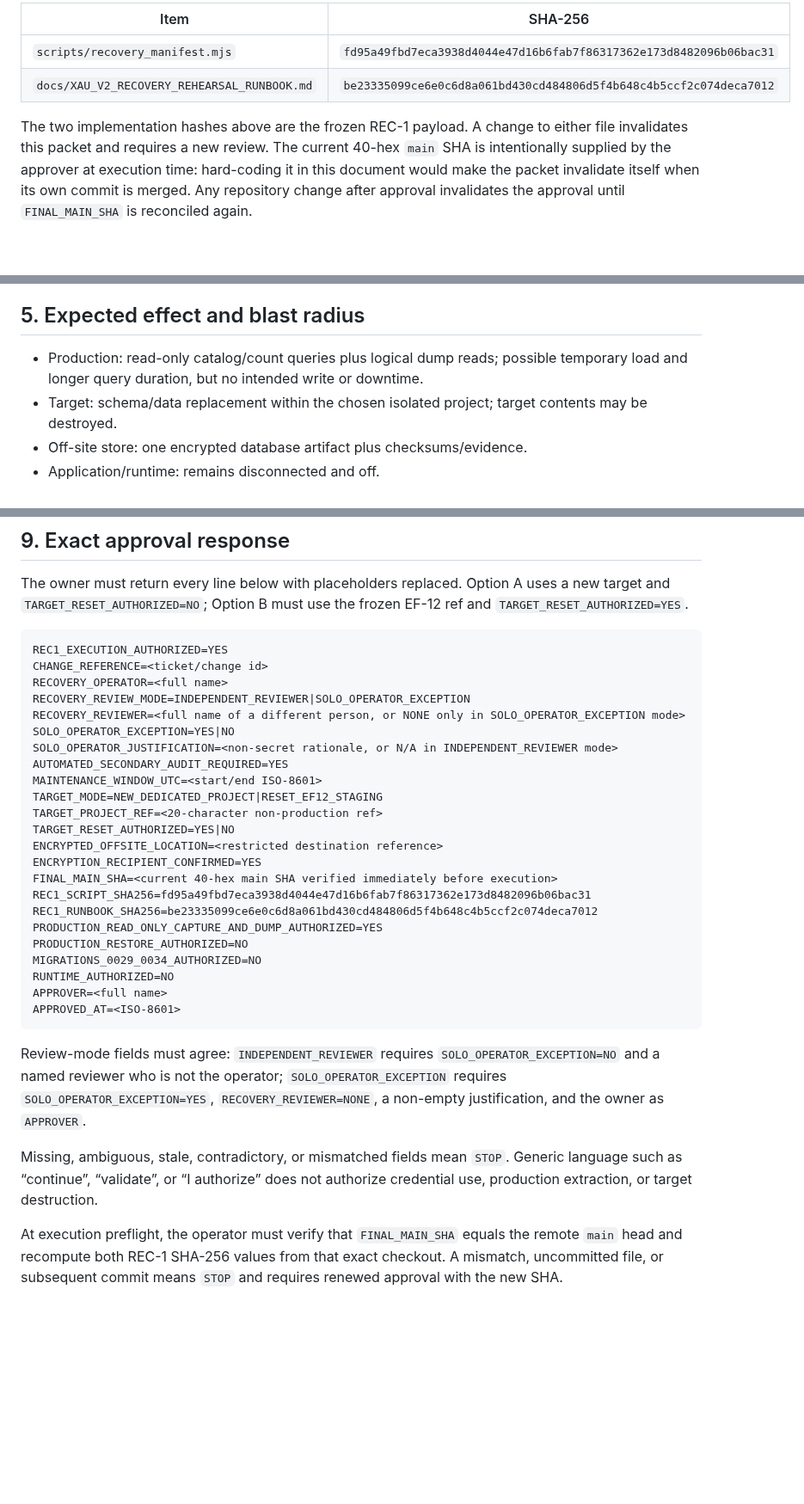
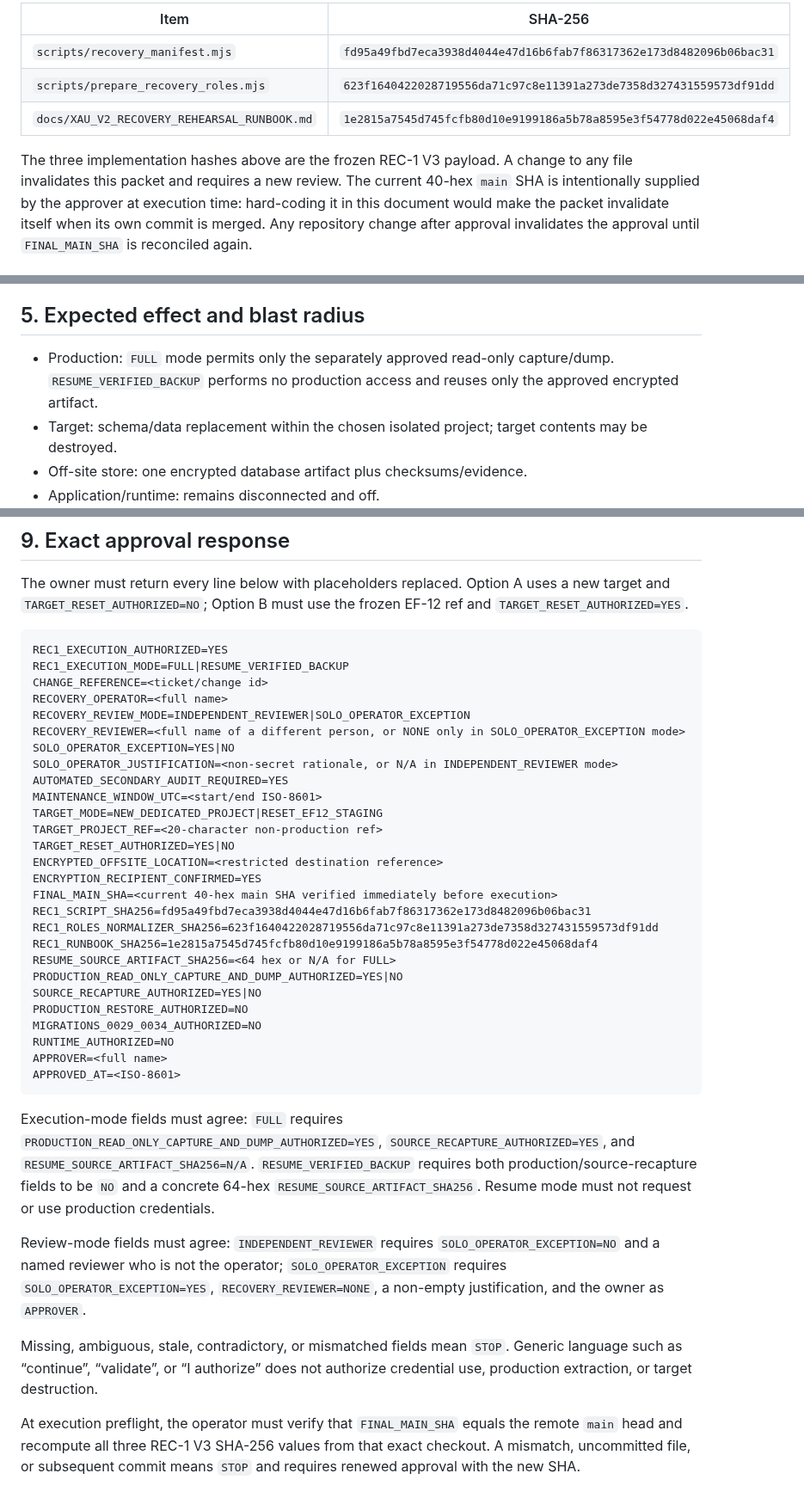
Before and after one commit to enzolivemater-jpg/Alpha-xau, a Markdown page: docs/XAU_V2_RECOVERY_EXECUTION_AUTHORIZATION_PACKET.md, 3 parts joined by grey strips. Shown at 86% size. Rendered like a GitHub page; blank space fills up the shorter version.

````diff
--- a/docs/XAU_V2_RECOVERY_EXECUTION_AUTHORIZATION_PACKET.md
+++ b/docs/XAU_V2_RECOVERY_EXECUTION_AUTHORIZATION_PACKET.md
@@ -31,10 +31,11 @@ Frozen implementation hashes:
 | Item | SHA-256 |
 | --- | --- |
 | `scripts/recovery_manifest.mjs` | `fd95a49fbd7eca3938d4044e47d16b6fab7f86317362e173d8482096b06bac31` |
-| `docs/XAU_V2_RECOVERY_REHEARSAL_RUNBOOK.md` | `be23335099ce6e0c6d8a061bd430cd484806d5f4b648c4b5ccf2c074deca7012` |
+| `scripts/prepare_recovery_roles.mjs` | `623f1640422028719556da71c97c8e11391a273de7358d327431559573df91dd` |
+| `docs/XAU_V2_RECOVERY_REHEARSAL_RUNBOOK.md` | `1e2815a7545d745fcfb80d10e9199186a5b78a8595e3f54778d022e45068daf4` |
 
-The two implementation hashes above are the frozen REC-1 payload. A change to
-either file invalidates this packet and requires a new review. The current
+The three implementation hashes above are the frozen REC-1 V3 payload. A change to
+any file invalidates this packet and requires a new review. The current
 40-hex `main` SHA is intentionally supplied by the approver at execution time:
 hard-coding it in this document would make the packet invalidate itself when
 its own commit is merged. Any repository change after approval invalidates the
@@ -137,8 +166,7 @@ read-only inventory before approval.
 
 ## 5. Expected effect and blast radius
 
-- Production: read-only catalog/count queries plus logical dump reads; possible
-  temporary load and longer query duration, but no intended write or downtime.
+- Production: `FULL` mode permits only the separately approved read-only capture/dump. `RESUME_VERIFIED_BACKUP` performs no production access and reuses only the approved encrypted artifact.
 - Target: schema/data replacement within the chosen isolated project; target
   contents may be destroyed.
 - Off-site store: one encrypted database artifact plus checksums/evidence.
@@ -232,6 +258,7 @@ EF-12 ref and `TARGET_RESET_AUTHORIZED=YES`.
 
 ```text
 REC1_EXECUTION_AUTHORIZED=YES
+REC1_EXECUTION_MODE=FULL|RESUME_VERIFIED_BACKUP
 CHANGE_REFERENCE=<ticket/change id>
 RECOVERY_OPERATOR=<full name>
 RECOVERY_REVIEW_MODE=INDEPENDENT_REVIEWER|SOLO_OPERATOR_EXCEPTION
@@ -247,14 +274,19 @@ ENCRYPTED_OFFSITE_LOCATION=<restricted destination reference>
 ENCRYPTION_RECIPIENT_CONFIRMED=YES
 FINAL_MAIN_SHA=<current 40-hex main SHA verified immediately before execution>
 REC1_SCRIPT_SHA256=fd95a49fbd7eca3938d4044e47d16b6fab7f86317362e173d8482096b06bac31
-REC1_RUNBOOK_SHA256=be23335099ce6e0c6d8a061bd430cd484806d5f4b648c4b5ccf2c074deca7012
-PRODUCTION_READ_ONLY_CAPTURE_AND_DUMP_AUTHORIZED=YES
+REC1_ROLES_NORMALIZER_SHA256=623f1640422028719556da71c97c8e11391a273de7358d327431559573df91dd
+REC1_RUNBOOK_SHA256=1e2815a7545d745fcfb80d10e9199186a5b78a8595e3f54778d022e45068daf4
+RESUME_SOURCE_ARTIFACT_SHA256=<64 hex or N/A for FULL>
+PRODUCTION_READ_ONLY_CAPTURE_AND_DUMP_AUTHORIZED=YES|NO
+SOURCE_RECAPTURE_AUTHORIZED=YES|NO
 PRODUCTION_RESTORE_AUTHORIZED=NO
 MIGRATIONS_0029_0034_AUTHORIZED=NO
 RUNTIME_AUTHORIZED=NO
 APPROVER=<full name>
 APPROVED_AT=<ISO-8601>
 ```
+
+Execution-mode fields must agree: `FULL` requires `PRODUCTION_READ_ONLY_CAPTURE_AND_DUMP_AUTHORIZED=YES`, `SOURCE_RECAPTURE_AUTHORIZED=YES`, and `RESUME_SOURCE_ARTIFACT_SHA256=N/A`. `RESUME_VERIFIED_BACKUP` requires both production/source-recapture fields to be `NO` and a concrete 64-hex `RESUME_SOURCE_ARTIFACT_SHA256`. Resume mode must not request or use production credentials.
 
 Review-mode fields must agree: `INDEPENDENT_REVIEWER` requires
 `SOLO_OPERATOR_EXCEPTION=NO` and a named reviewer who is not the operator;
@@ -267,6 +299,6 @@ Generic language such as “continue”, “validate”, or “I authorize” do
 authorize credential use, production extraction, or target destruction.
 
 At execution preflight, the operator must verify that `FINAL_MAIN_SHA` equals
-the remote `main` head and recompute both REC-1 SHA-256 values from that exact
+the remote `main` head and recompute all three REC-1 V3 SHA-256 values from that exact
 checkout. A mismatch, uncommitted file, or subsequent commit means `STOP` and
 requires renewed approval with the new SHA.
````
Also changed, not shown: other parts of docs/XAU_V2_RECOVERY_EXECUTION_AUTHORIZATION_PACKET.md (+34 -8 lines).
